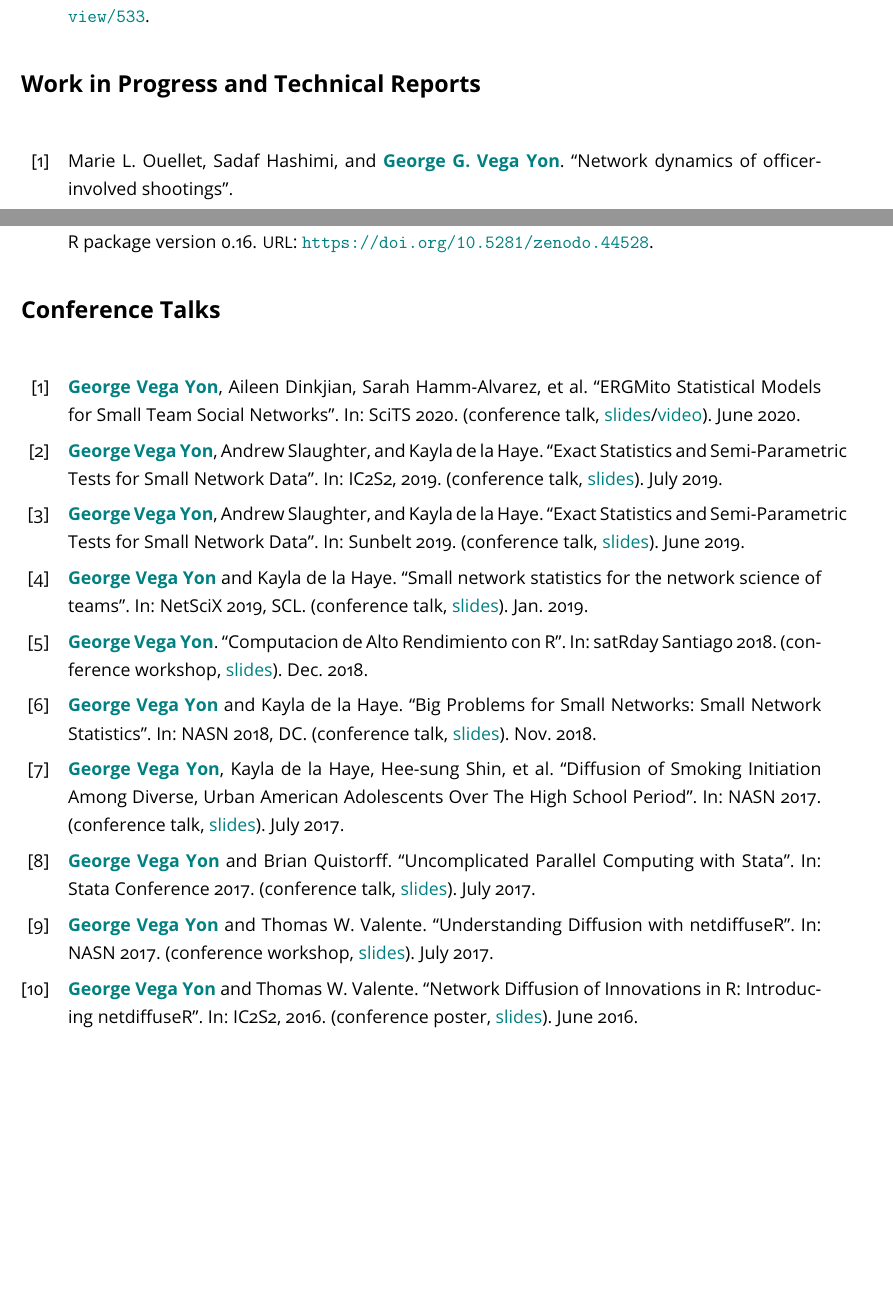
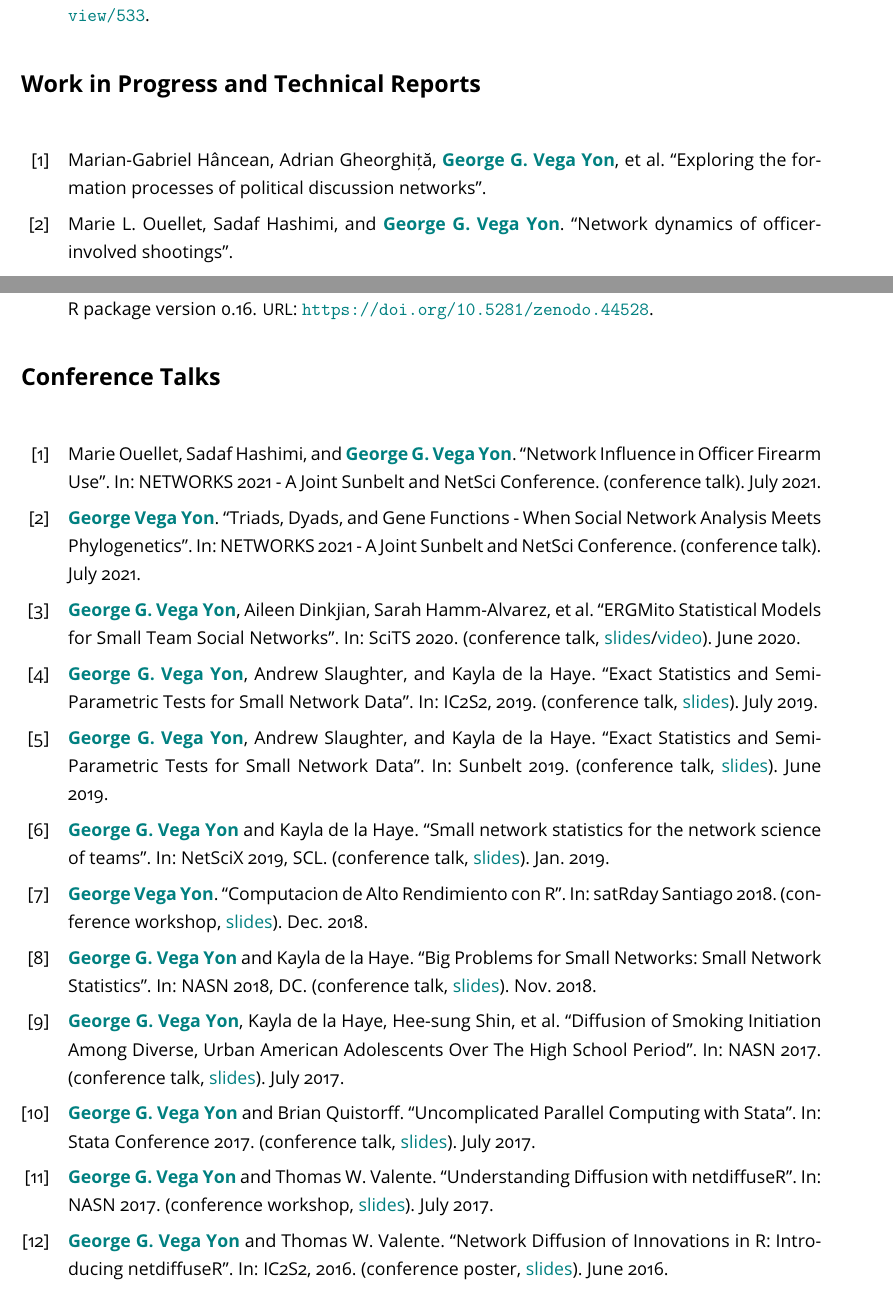
Before and after one commit to gvegayon/resume, a LaTeX CV (cv.tex, which reads papers.bib, presentations-conference.bib): two parts of pages 3 and 5 of 8, joined at a grey line, cut so that both start at the same text, the shorter picture padded with empty space. Compiled offline with pdfLaTeX.

Commit message:
Updating

```diff
--- a/papers.bib
+++ b/papers.bib
@@ -27,3 +32,5 @@
+	title = {Exploring the formation processes of political discussion networks},
+	date = {April, 2021},
 	keywords = {wip}
 }
 
--- a/presentations-conference.bib
+++ b/presentations-conference.bib
@@ -11,7 +11,7 @@
 
 @inproceedings{talk-2-conference,
 	title={Understanding Diffusion with netdiffuseR},
-	author={{\bf Vega Yon}, {\bf George} and Thomas W. Valente},
+	author={{\bf George G.} {\bf Vega Yon} and Thomas W. Valente},
 	year={2016},
 	month={3},
 	eventtitle={{Sunbelt Conference, 2016}},
@@ -21,7 +21,7 @@
 
 @inproceedings{talk-3-conference,
 	title={Network Diffusion of Innovations in R: Introducing netdiffuseR},
-	author={{\bf Vega Yon}, {\bf George} and Thomas W. Valente},
+	author={{\bf George G.} {\bf Vega Yon} and Thomas W. Valente},
 	year={2016},
 	month={6},
 	eventtitle={{IC2S2, 2016}},
@@ -31,7 +31,7 @@
 
 @inproceedings{talk-4-conference,
 	title={Network Diffusion of Innovations in R: Introducing netdiffuseR},
-	author={{\bf Vega Yon}, {\bf George} and Thomas W. Valente},
+	author={{\bf George G.} {\bf Vega Yon} and Thomas W. Valente},
 	year={2016},
 	month={6},
 	eventtitle={{useR! 2016}},
@@ -41,7 +41,7 @@
 
 @inproceedings{talk-5-conference,
 	title={Uncomplicated Parallel Computing with Stata},
-	author={{\bf Vega Yon}, {\bf George} and Brian Quistorff},
+	author={{\bf George G.} {\bf Vega Yon} and Brian Quistorff},
 	year={2017},
 	month={7},
 	eventtitle={{Stata Conference 2017}},
@@ -51,7 +51,7 @@
 
 @inproceedings{talk-6-conference,
 	title={Understanding Diffusion with netdiffuseR},
-	author={{\bf Vega Yon}, {\bf George} and Thomas W. Valente},
+	author={{\bf George G.} {\bf Vega Yon} and Thomas W. Valente},
 	year={2017},
 	month={7},
 	eventtitle={{NASN 2017}},
@@ -61,7 +61,7 @@
 
 @inproceedings{talk-7-conference,
 	title={Diffusion of Smoking Initiation  Among Diverse, Urban American Adolescents Over The High School Period},
-	author={{\bf Vega Yon}, {\bf George} and Kayla de la Haye and Hee-sung Shin and Thomas Valente},
+	author={{\bf George G.} {\bf Vega Yon} and Kayla de la Haye and Hee-sung Shin and Thomas Valente},
 	year={2017},
 	month={7},
 	eventtitle={{NASN 2017}},
@@ -71,7 +71,7 @@
 
 @inproceedings{talk-8-conference,
 	title={Big Problems for Small Networks: Small Network Statistics},
-	author={{\bf Vega Yon}, {\bf George} and Kayla de la Haye},
+	author={{\bf George G.} {\bf Vega Yon} and Kayla de la Haye},
 	year={2018},
 	month={11},
 	eventtitle={{NASN 2018, DC}},
@@ -81,7 +81,7 @@
 
 @inproceedings{talk-9-conference,
 	title={Small network statistics for the network science of teams},
-	author={{\bf Vega Yon}, {\bf George} and Kayla de la Haye},
+	author={{\bf George G.} {\bf Vega Yon} and Kayla de la Haye},
 	year={2019},
 	month={1},
 	eventtitle={{NetSciX 2019, SCL}},
@@ -101,7 +101,7 @@
 
 @inproceedings{talk-11-conference,
 	title={Exact Statistics and Semi-Parametric Tests for Small Network Data},
-	author={{\bf Vega Yon}, {\bf George} and Andrew Slaughter and Kayla de la Haye},
+	author={{\bf George G.} {\bf Vega Yon} and Andrew Slaughter and Kayla de la Haye},
 	year={2019},
 	month={6},
 	eventtitle={{Sunbelt 2019}},
@@ -111,7 +111,7 @@
 
 @inproceedings{talk-12-conference,
 	title={Exact Statistics and Semi-Parametric Tests for Small Network Data},
-	author={{\bf Vega Yon}, {\bf George} and Andrew Slaughter and Kayla de la Haye},
+	author={{\bf George G.} {\bf Vega Yon} and Andrew Slaughter and Kayla de la Haye},
 	year={2019},
 	month={7},
 	eventtitle={{IC2S2, 2019}},
@@ -121,11 +121,31 @@
 
 @inproceedings{talk-13-conference,
 	title={ERGMito Statistical Models for Small Team Social Networks},
-	author={{\bf Vega Yon}, {\bf George} and Aileen Dinkjian and Sarah Hamm-Alvarez and Kayla de la Haye},
+	author={{\bf George G.} {\bf Vega Yon} and Aileen Dinkjian and Sarah Hamm-Alvarez and Kayla de la Haye},
 	year={2020},
 	month={6},
 	eventtitle={{SciTS 2020}},
 	note={(conference talk, \href{https://github.com/gvegayon/talks/raw/master/20200600-scits2020/slides.pdf}{slides}/\href{https://youtu.be/Dg32SnyOO7s}{video})},
 	keywords={conferencetalk}
 }
-%\nocite{ talk2013-07-18,talk2016-03-28,talk2016-06-24,talk2016-06-29,talk2017-07-28,talk2017-07-26,talk2017-07-28,talk2018-11-28,talk2019-01-03,talk2018-12-12,talk2019-06-20,talk2019-07-19,talk2020-06-01 }
+
+@inproceedings{talk-14-conference,
+	title={Network Influence in Officer Firearm Use},
+	author={Marie Ouellet and Sadaf Hashimi and {\bf George G.} {\bf Vega Yon}},
+	year={2021},
+	month={7},
+	eventtitle={{NETWORKS 2021 - A Joint Sunbelt and NetSci Conference}},
+	note={(conference talk)},
+	keywords={conferencetalk}
+}
+
+@inproceedings{talk-15-conference,
+	title={Triads, Dyads, and Gene Functions - When Social Network Analysis Meets Phylogenetics},
+	author={{\bf Vega Yon}, {\bf George}},
+	year={2021},
+	month={7},
+	eventtitle={{NETWORKS 2021 - A Joint Sunbelt and NetSci Conference}},
+	note={(conference talk)},
+	keywords={conferencetalk}
+}
+%\nocite{ talk2013-07-18,talk2016-03-28,talk2016-06-24,talk2016-06-29,talk2017-07-28,talk2017-07-26,talk2017-07-28,talk2018-11-28,talk2019-01-03,talk2018-12-12,talk2019-06-20,talk2019-07-19,talk2020-06-01,talk2021-07-07,talk2021-07-10 }
```
Also changed, not shown: cv.tex (+2 -2 lines), presentations-invited.bib (+1 -1 lines), presentations-other.bib (+0 -1 lines), resume.tex (+1 -1 lines), cv.pdf, fig/cran-downloads-abcoptim.pdf, fig/cran-downloads-abcoptim.svg, fig/cran-downloads-ergmito.pdf, fig/cran-downloads-ergmito.svg, fig/cran-downloads-fmcmc.pdf, fig/cran-downloads-fmcmc.svg, fig/cran-downloads-googlepublicdata.pdf, fig/cran-downloads-googlepublicdata.svg, fig/cran-downloads-netdiffuser.pdf, 8 more files.
